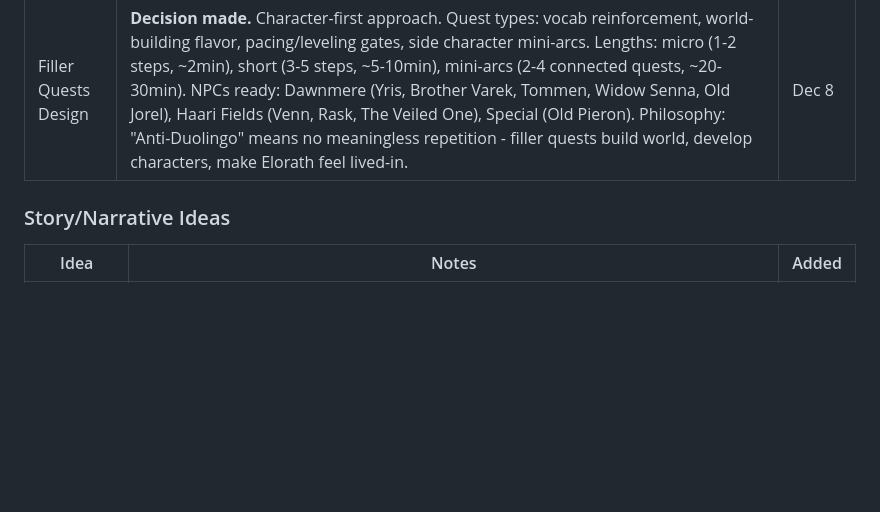
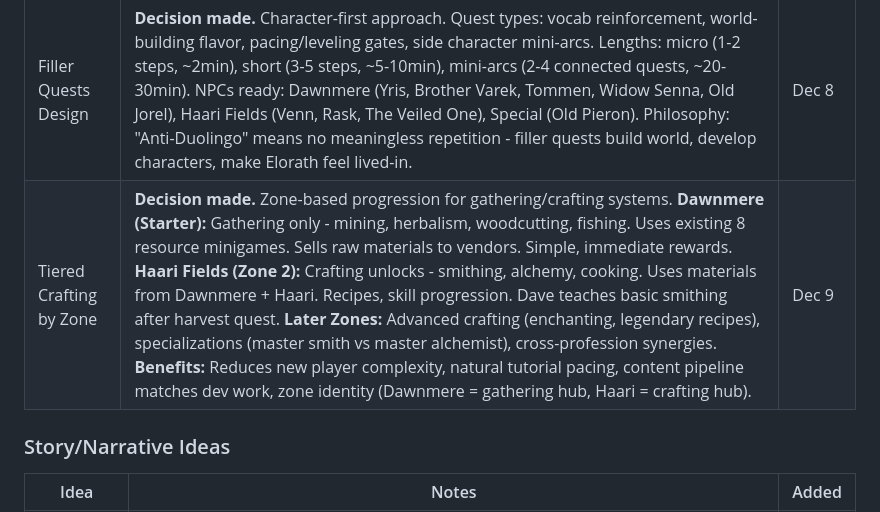
Before and after one commit to AngelofJohn/ByteQuest, a Markdown page: docs/PATCH_NOTES.md, the part around the change. Drawn GitHub-style; blank space fills up the shorter version.

Commit message:
Add tiered crafting by zone design decision to PATCH_NOTES
Zone-based progression for gathering/crafting:
- Dawnmere: Gathering only (mining, herbalism, woodcutting, fishing)
- Haari Fields: Crafting unlocks (smithing, alchemy, cooking)
- Later Zones: Advanced crafting, specializations, cross-profession synergies

Benefits: Reduced complexity for new players, natural tutorial pacing,
content pipeline alignment, distinct zone identity.

```diff
--- a/docs/PATCH_NOTES.md
+++ b/docs/PATCH_NOTES.md
@@ -862,6 +862,7 @@ Raw ideas that haven't been fully considered. Capture first, evaluate later.
 | Idea | Notes | Added |
 |------|-------|-------|
 | Filler Quests Design | **Decision made.** Character-first approach. Quest types: vocab reinforcement, world-building flavor, pacing/leveling gates, side character mini-arcs. Lengths: micro (1-2 steps, ~2min), short (3-5 steps, ~5-10min), mini-arcs (2-4 connected quests, ~20-30min). NPCs ready: Dawnmere (Yris, Brother Varek, Tommen, Widow Senna, Old Jorel), Haari Fields (Venn, Rask, The Veiled One), Special (Old Pieron). Philosophy: "Anti-Duolingo" means no meaningless repetition - filler quests build world, develop characters, make Elorath feel lived-in. | Dec 8 |
+| Tiered Crafting by Zone | **Decision made.** Zone-based progression for gathering/crafting systems. **Dawnmere (Starter):** Gathering only - mining, herbalism, woodcutting, fishing. Uses existing 8 resource minigames. Sells raw materials to vendors. Simple, immediate rewards. **Haari Fields (Zone 2):** Crafting unlocks - smithing, alchemy, cooking. Uses materials from Dawnmere + Haari. Recipes, skill progression. Dave teaches basic smithing after harvest quest. **Later Zones:** Advanced crafting (enchanting, legendary recipes), specializations (master smith vs master alchemist), cross-profession synergies. **Benefits:** Reduces new player complexity, natural tutorial pacing, content pipeline matches dev work, zone identity (Dawnmere = gathering hub, Haari = crafting hub). | Dec 9 |
 
 ### Story/Narrative Ideas
 | Idea | Notes | Added |
```
